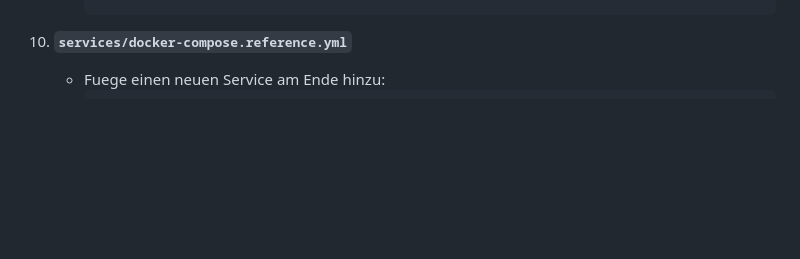
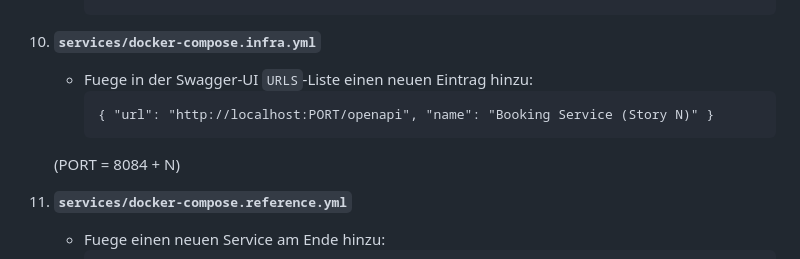
Before and after one commit to larmic/workshop_microservices, a Markdown page: .claude/skills/new-booking-story.md, the part around the change. Drawn GitHub-style; blank space fills up the shorter version.

Commit message:
Update Swagger-UI configuration and add new service to docker-compose for BookingService stories

````diff
--- a/.claude/skills/new-booking-story.md
+++ b/.claude/skills/new-booking-story.md
@@ -110,7 +110,14 @@ Lese jeweils die Datei aus `services/booking/story1/` als Template und erstelle
                tags: ${{ secrets.DOCKERHUB_USERNAME }}/workshop-microservices-booking-storyN:latest
      ```
 
-10. **`services/docker-compose.reference.yml`**
+10. **`services/docker-compose.infra.yml`**
+    - Fuege in der Swagger-UI `URLS`-Liste einen neuen Eintrag hinzu:
+      ```
+      { "url": "http://localhost:PORT/openapi", "name": "Booking Service (Story N)" }
+      ```
+    (PORT = 8084 + N)
+
+11. **`services/docker-compose.reference.yml`**
     - Fuege einen neuen Service am Ende hinzu:
       ```yaml
         booking-storyN:
````
